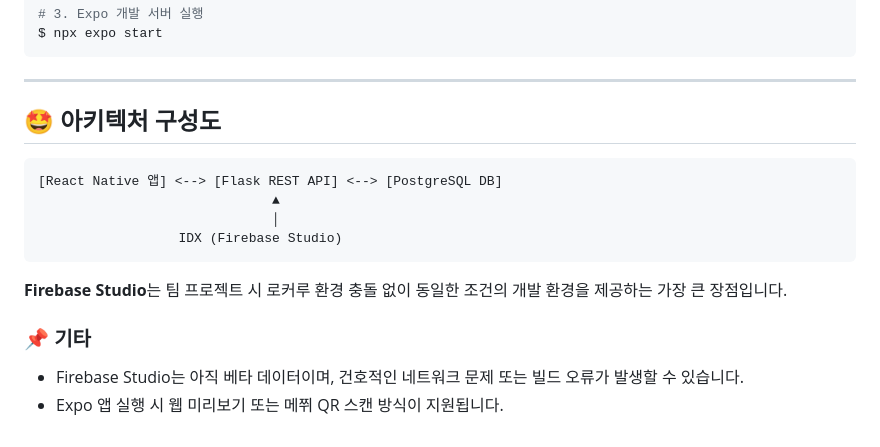
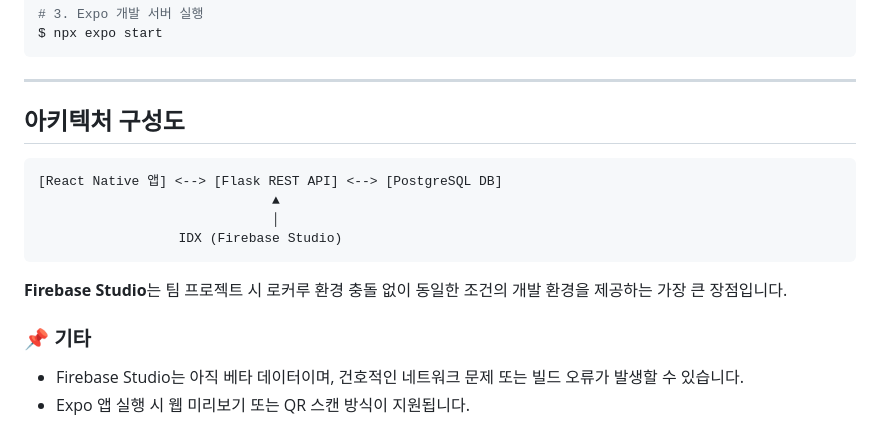
Before and after one commit to Seungpyo1007/SimpleBoard, a Markdown page: README.md, the part around the change. Drawn GitHub-style.

````diff
--- a/README.md
+++ b/README.md
@@ -99,7 +99,7 @@ $ npx expo start
 
 ---
 
-## 🤩 아키텍처 구성도
+## 아키텍처 구성도
 
 ```
 [React Native 앱] <--> [Flask REST API] <--> [PostgreSQL DB]
@@ -113,4 +113,4 @@ $ npx expo start
 ### 📌 기타
 
 * Firebase Studio는 아직 베타 데이터이며, 건호적인 네트워크 문제 또는 빌드 오류가 발생할 수 있습니다.
-* Expo 앱 실행 시 웹 미리보기 또는 메쮜 QR 스캔 방식이 지원됩니다.
+* Expo 앱 실행 시 웹 미리보기 또는 QR 스캔 방식이 지원됩니다.
````
